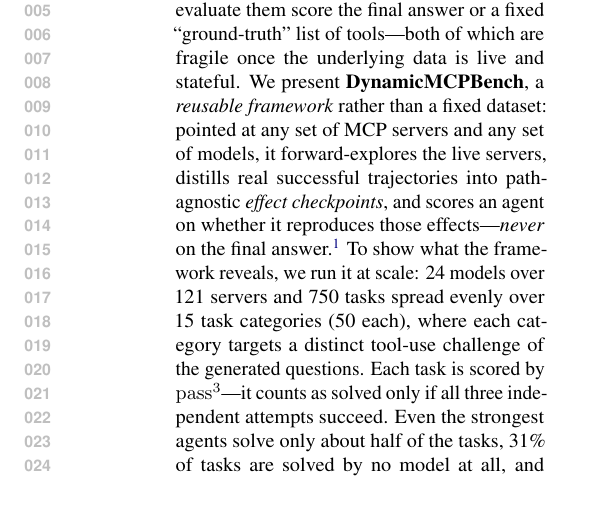
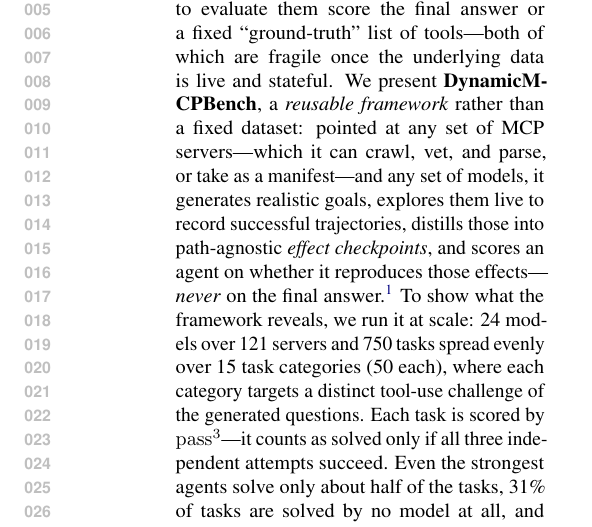
Before and after one commit to ITMO-NSS-team/DynamicMCPBench, a LaTeX paper (paper/main.tex, which reads paper/sections/abstract.tex): part of one column of page 1 of 4, cut so that both start at the same text, the shorter picture padded with empty space. Compiled offline with pdfLaTeX.

Commit message:
paper: thread goal-generation + server crawl/parse through abstract & plan
Consistency with the intro fix: abstract now says generate goals -> explore
-> distill -> score and notes servers can be crawled/vetted/parsed or
supplied as a manifest; plan Fig 1 pipeline + abstract spec updated.

Co-Authored-By: Claude Opus 4.8 <noreply@anthropic.com>

```diff
--- a/paper/sections/abstract.tex
+++ b/paper/sections/abstract.tex
@@ -4,11 +4,11 @@ Context Protocol (MCP) servers, yet the benchmarks used to evaluate them
 score the final answer or a fixed ``ground-truth'' list of tools---both
 of which are fragile once the underlying data is live and stateful. We
 present \textbf{DynamicMCPBench}, a \emph{reusable framework} rather than
-a fixed dataset: pointed at any set of MCP servers and any set of models,
-it forward-explores the live servers, distills real successful
-trajectories into path-agnostic \emph{effect checkpoints}, and scores an
-agent on whether it reproduces those effects---\emph{never} on the final
-answer.\footnote{Code and data are released anonymously for review: code
+a fixed dataset: pointed at any set of MCP servers---which it can crawl, vet, and parse, or
+take as a manifest---and any set of models, it generates realistic goals,
+explores them live to record successful trajectories, distills those into
+path-agnostic \emph{effect checkpoints}, and scores an agent on whether it
+reproduces those effects---\emph{never} on the final answer.\footnote{Code and data are released anonymously for review: code
 at \url{https://anonymous.4open.science/r/dynamicmcpbench} and dataset at
 \url{https://huggingface.co/datasets/anonymous/dynamicmcpbench}
 (placeholders).} To show what the framework reveals, we run it at scale:
```
Also changed, not shown: paper/PAPER_PLAN.md (+2 -2 lines).
